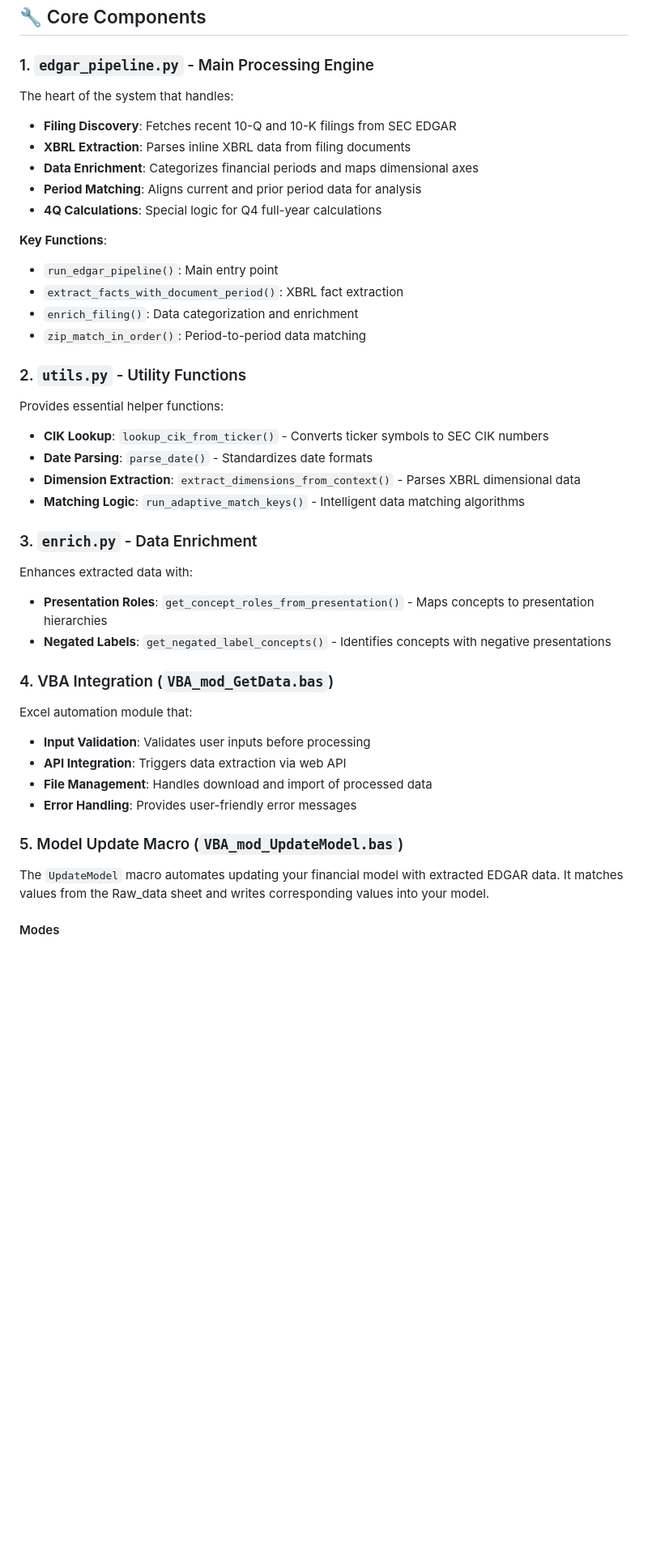
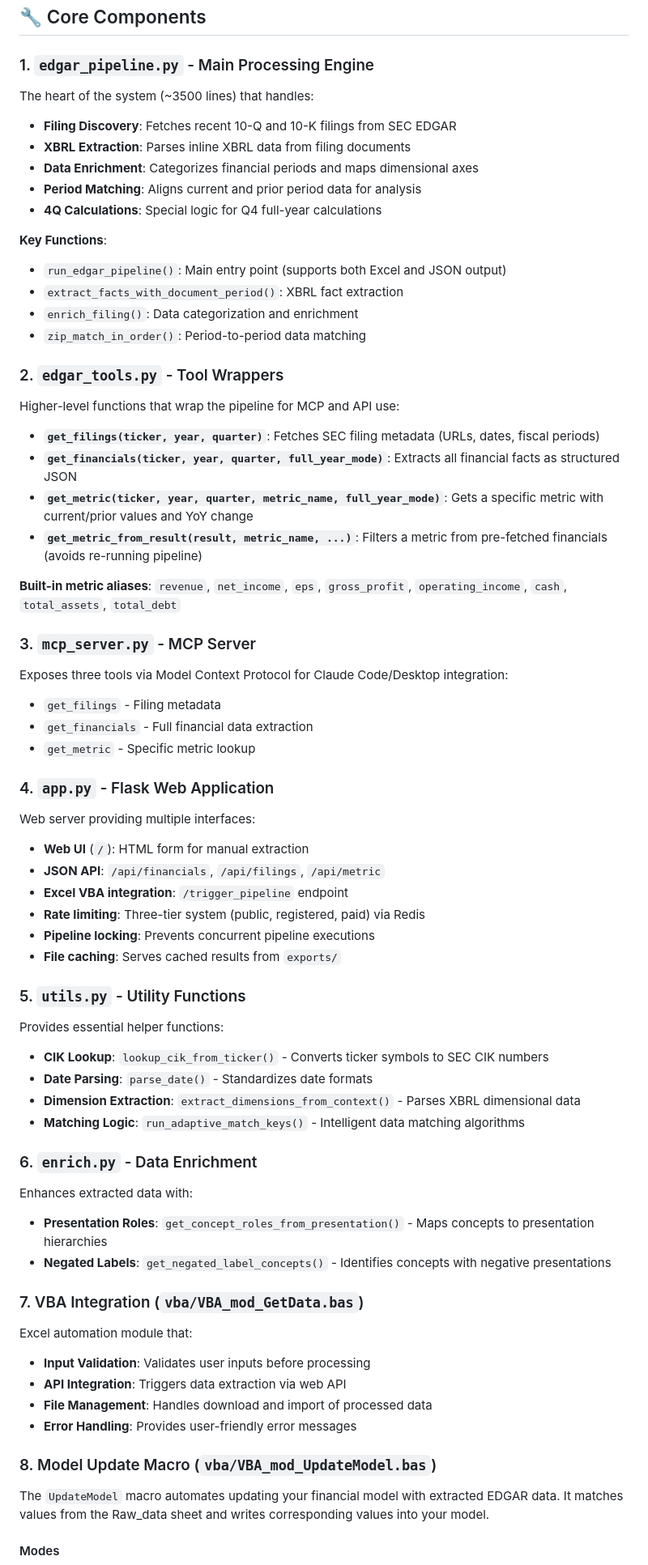
Before and after one commit to henrysouchien/edgar-updater, a Markdown page: README.md, the part around one of its changes. Shown at 81% size. Drawn GitHub-style; blank space fills up the shorter version.

```diff
--- a/README.md
+++ b/README.md
@@ -136,7 +183,7 @@ python run_edgar_extractor.py AAPL 2023 2 DEBUG
 
 ### 1. `edgar_pipeline.py` - Main Processing Engine
 
-The heart of the system that handles:
+The heart of the system (~3500 lines) that handles:
 
 - **Filing Discovery**: Fetches recent 10-Q and 10-K filings from SEC EDGAR
 - **XBRL Extraction**: Parses inline XBRL data from filing documents
@@ -145,12 +192,41 @@ The heart of the system that handles:
 - **4Q Calculations**: Special logic for Q4 full-year calculations
 
 **Key Functions**:
-- `run_edgar_pipeline()`: Main entry point
+- `run_edgar_pipeline()`: Main entry point (supports both Excel and JSON output)
 - `extract_facts_with_document_period()`: XBRL fact extraction
 - `enrich_filing()`: Data categorization and enrichment
 - `zip_match_in_order()`: Period-to-period data matching
 
-### 2. `utils.py` - Utility Functions
+### 2. `edgar_tools.py` - Tool Wrappers
+
+Higher-level functions that wrap the pipeline for MCP and API use:
+
+- **`get_filings(ticker, year, quarter)`**: Fetches SEC filing metadata (URLs, dates, fiscal periods)
+- **`get_financials(ticker, year, quarter, full_year_mode)`**: Extracts all financial facts as structured JSON
+- **`get_metric(ticker, year, quarter, metric_name, full_year_mode)`**: Gets a specific metric with current/prior values and YoY change
+- **`get_metric_from_result(result, metric_name, ...)`**: Filters a metric from pre-fetched financials (avoids re-running pipeline)
+
+**Built-in metric aliases**: `revenue`, `net_income`, `eps`, `gross_profit`, `operating_income`, `cash`, `total_assets`, `total_debt`
+
+### 3. `mcp_server.py` - MCP Server
+
+Exposes three tools via Model Context Protocol for Claude Code/Desktop integration:
+- `get_filings` - Filing metadata
+- `get_financials` - Full financial data extraction
+- `get_metric` - Specific metric lookup
+
+### 4. `app.py` - Flask Web Application
+
+Web server providing multiple interfaces:
+
+- **Web UI** (`/`): HTML form for manual extraction
+- **JSON API**: `/api/financials`, `/api/filings`, `/api/metric`
+- **Excel VBA integration**: `/trigger_pipeline` endpoint
+- **Rate limiting**: Three-tier system (public, registered, paid) via Redis
+- **Pipeline locking**: Prevents concurrent pipeline executions
+- **File caching**: Serves cached results from `exports/`
+
+### 5. `utils.py` - Utility Functions
 
 Provides essential helper functions:
 
@@ -159,14 +235,14 @@ Provides essential helper functions:
 - **Dimension Extraction**: `extract_dimensions_from_context()` - Parses XBRL dimensional data
 - **Matching Logic**: `run_adaptive_match_keys()` - Intelligent data matching algorithms
 
-### 3. `enrich.py` - Data Enrichment
+### 6. `enrich.py` - Data Enrichment
 
 Enhances extracted data with:
 
 - **Presentation Roles**: `get_concept_roles_from_presentation()` - Maps concepts to presentation hierarchies
 - **Negated Labels**: `get_negated_label_concepts()` - Identifies concepts with negative presentations
 
-### 4. VBA Integration (`VBA_mod_GetData.bas`)
+### 7. VBA Integration (`vba/VBA_mod_GetData.bas`)
 
 Excel automation module that:
 
@@ -175,7 +251,7 @@ Excel automation module that:
 - **File Management**: Handles download and import of processed data
 - **Error Handling**: Provides user-friendly error messages
 
-### 5. Model Update Macro (`VBA_mod_UpdateModel.bas`)
+### 8. Model Update Macro (`vba/VBA_mod_UpdateModel.bas`)
 
 The `UpdateModel` macro automates updating your financial model with extracted EDGAR data. It matches values from the Raw_data sheet and writes corresponding values into your model.
 
```
Also changed, not shown: other parts of README.md (+123 -21 lines).
